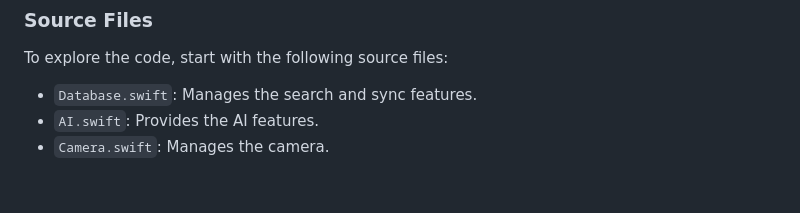
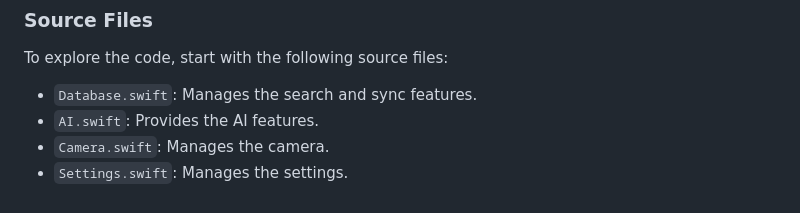
Before and after one commit to waynecarter/simple-intelligence, a Markdown page: README.md, the part around the change. Drawn GitHub-style.

Commit message:
Add reference to Settings class

```diff
--- a/README.md
+++ b/README.md
@@ -222,3 +222,4 @@ To explore the code, start with the following source files:
 * `Database.swift`: Manages the search and sync features.
 * `AI.swift`: Provides the AI features.
 * `Camera.swift`: Manages the camera.
+* `Settings.swift`: Manages the settings.
```
